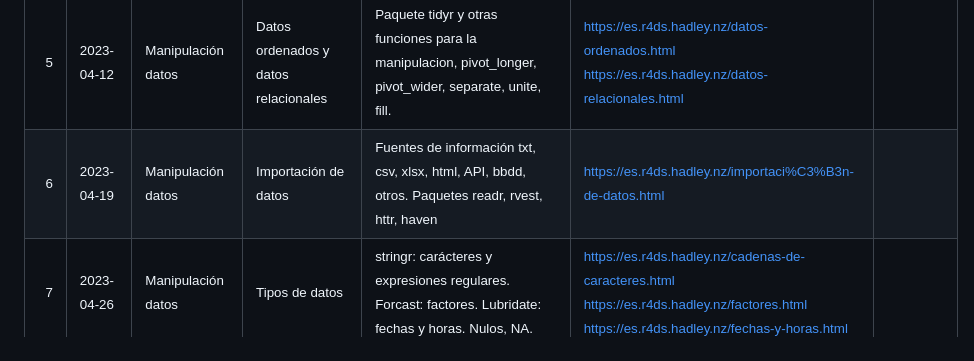
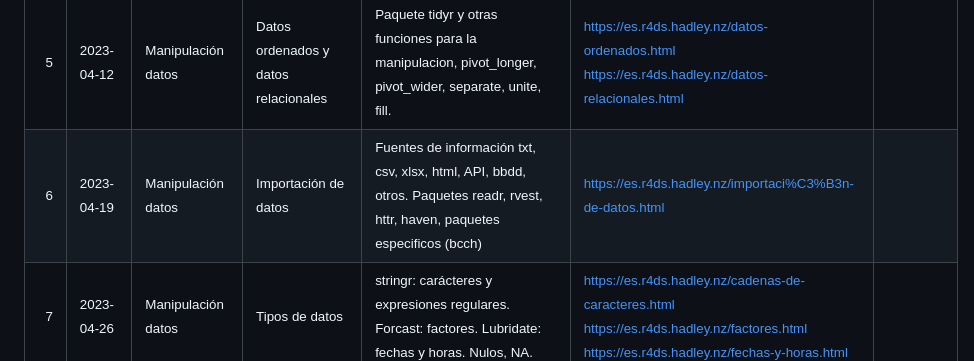
Before and after one commit to jbkunst/computacion-estadistica-EPG3308, a Markdown page: readme.md, the part around the change. GitHub-like rendering.

```diff
--- a/readme.md
+++ b/readme.md
@@ -32,7 +32,7 @@ En particular, las clases están planificadas de la siguiente manera:
 |   3 | 2023-03-29 | AED                | AED ggplot2                                        | Buenas prácticas en la visualización. Estadística descriptiva.                                                                                          |                                                                                                                                                  | on-line           |
 |   4 | 2023-04-05 | AED                | Transformación de datos                            | Operador pipe \|\>, %\>%. Paquete dplyr y principales funciones/acciones/verbos para la manipulación de dataframes: select, filter, arrange, summarize. | <https://es.r4ds.hadley.nz/transform.html>                                                                                                       |                   |
 |   5 | 2023-04-12 | Manipulación datos | Datos ordenados y datos relacionales               | Paquete tidyr y otras funciones para la manipulacion, pivot_longer, pivot_wider, separate, unite, fill.                                                 | <https://es.r4ds.hadley.nz/datos-ordenados.html> <https://es.r4ds.hadley.nz/datos-relacionales.html>                                             |                   |
-|   6 | 2023-04-19 | Manipulación datos | Importación de datos                               | Fuentes de información txt, csv, xlsx, html, API, bbdd, otros. Paquetes readr, rvest, httr, haven                                                       | <https://es.r4ds.hadley.nz/importaci%C3%B3n-de-datos.html>                                                                                       |                   |
+|   6 | 2023-04-19 | Manipulación datos | Importación de datos                               | Fuentes de información txt, csv, xlsx, html, API, bbdd, otros. Paquetes readr, rvest, httr, haven, paquetes especificos (bcch)                          | <https://es.r4ds.hadley.nz/importaci%C3%B3n-de-datos.html>                                                                                       |                   |
 |   7 | 2023-04-26 | Manipulación datos | Tipos de datos                                     | stringr: carácteres y expresiones regulares. Forcast: factores. Lubridate: fechas y horas. Nulos, NA.                                                   | <https://es.r4ds.hadley.nz/cadenas-de-caracteres.html> <https://es.r4ds.hadley.nz/factores.html> <https://es.r4ds.hadley.nz/fechas-y-horas.html> |                   |
 |   8 | 2023-05-03 |                    |                                                    |                                                                                                                                                         |                                                                                                                                                  | semana-receso     |
 |   9 | 2023-05-10 | Comunicar          | Generación de informes automatizados con Rmarkdown | Rmarkdown: Sintaxis. Componentes: YAML, texto, código. Tipos de Documentos/outputs/formatos. HTMLWidgets.                                               | <https://es.r4ds.hadley.nz/r-markdown.html>                                                                                                      |                   |
```
